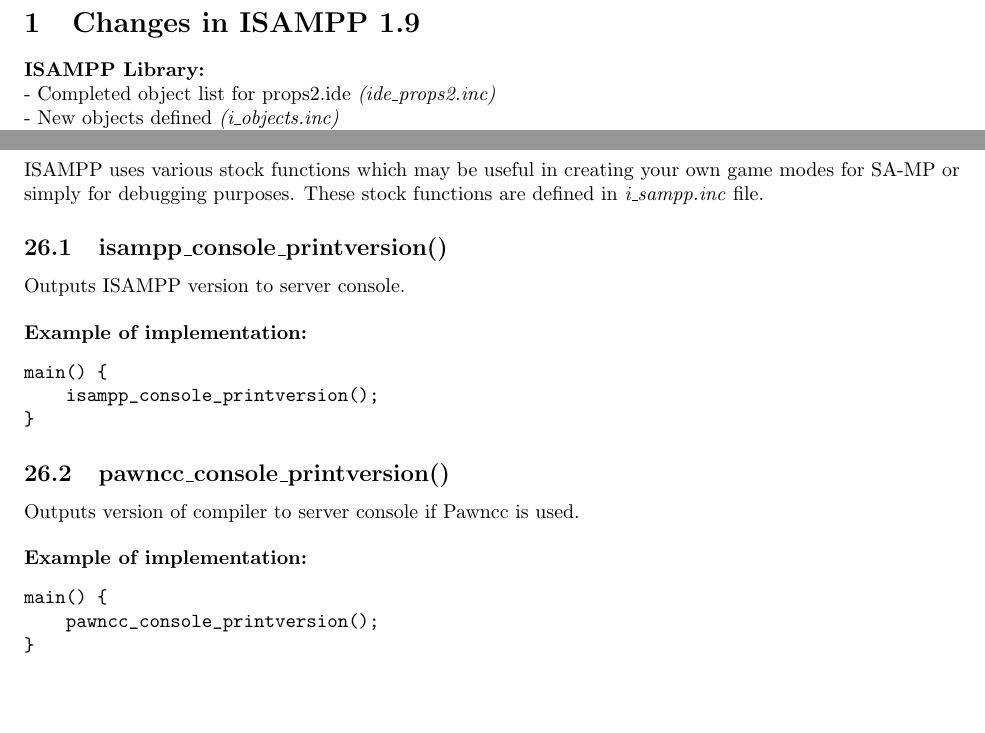
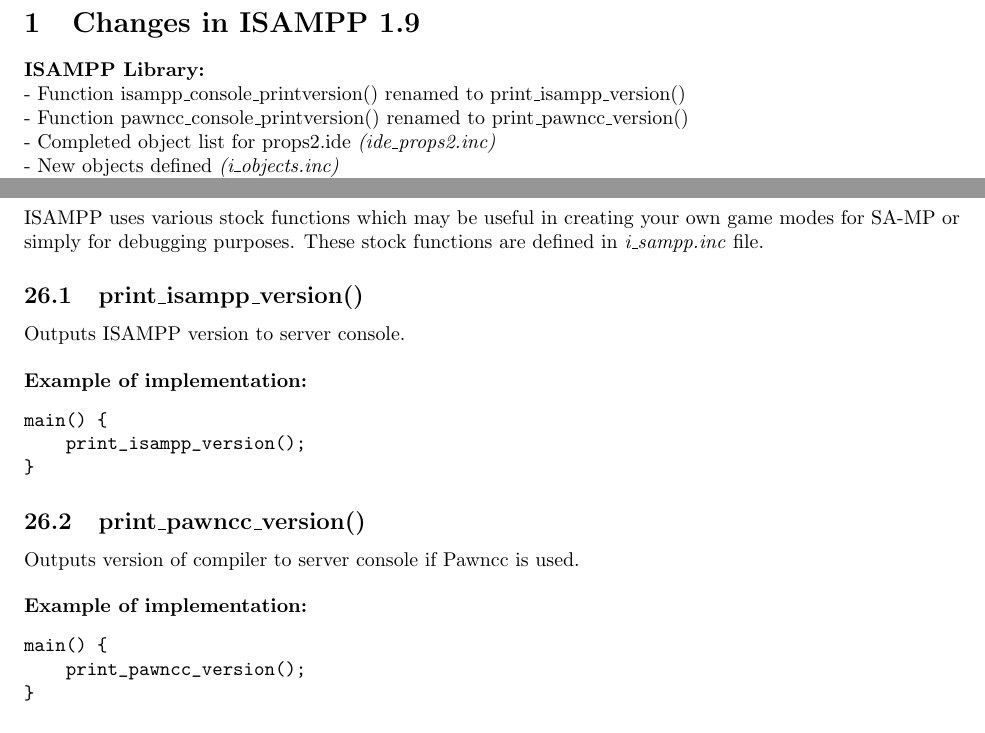
Before and after one commit to kkmzero/isampp, a LaTeX document (docs/documentation.tex): two parts of pages 4 and 13 of 24, joined at a grey line, cut so that both start at the same text, the shorter picture padded with empty space. Compiled offline with pdfLaTeX.

Commit message:
Update documentation.tex

```diff
--- a/docs/documentation.tex
+++ b/docs/documentation.tex
@@ -38,6 +38,8 @@
 \newpage
 \section{Changes in ISAMPP 1.9}
 \textbf{ISAMPP Library:}
+\\- Function isampp\_console\_printversion() renamed to print\_isampp\_version()
+\\- Function pawncc\_console\_printversion() renamed to print\_pawncc\_version()
 \\- Completed object list for props2.ide \textit{(ide\_props2.inc)}
 \\- New objects defined \textit{(i\_objects.inc)}
 \\- New sounds defined \textit{(i\_soundids.inc)}
@@ -477,24 +479,24 @@
 ISAMPP uses various stock functions which may be useful in creating your own game modes for SA-MP or simply for debugging purposes. These stock functions are defined in \textit{i\_sampp.inc} file.
 
 
-\subsection{isampp\_console\_printversion()}
+\subsection{print\_isampp\_version()}
 Outputs ISAMPP version to server console.
 \bigskip
 \\\textbf{Example of implementation:}
 \begin{verbatim}
 main() {
-    isampp_console_printversion();
+    print_isampp_version();
 }
 \end{verbatim}
 
 
-\subsection{pawncc\_console\_printversion()}
+\subsection{print\_pawncc\_version()}
 Outputs version of compiler to server console if Pawncc is used.
 \bigskip
 \\\textbf{Example of implementation:}
 \begin{verbatim}
 main() {
-    pawncc_console_printversion();
+    print_pawncc_version();
 }
 \end{verbatim}
 
```
